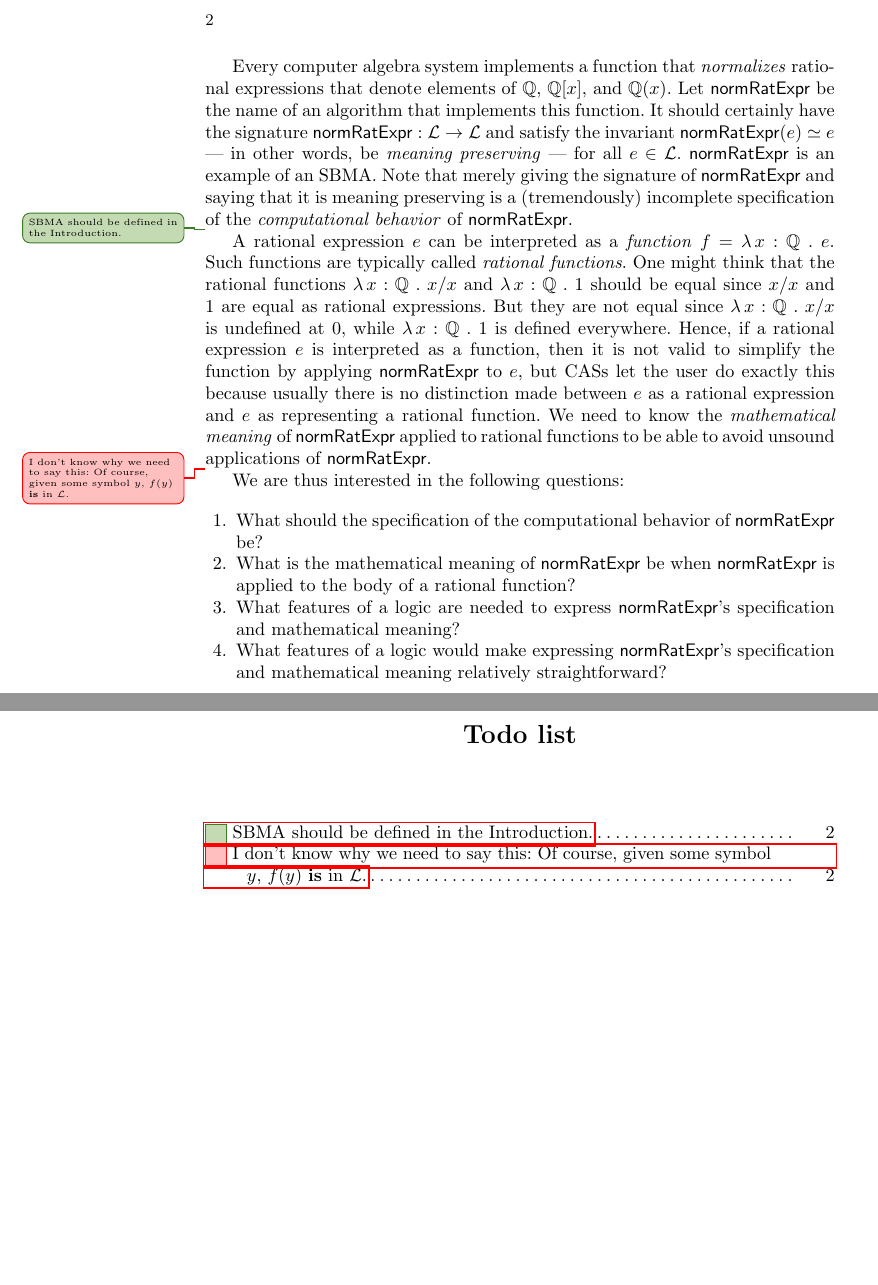
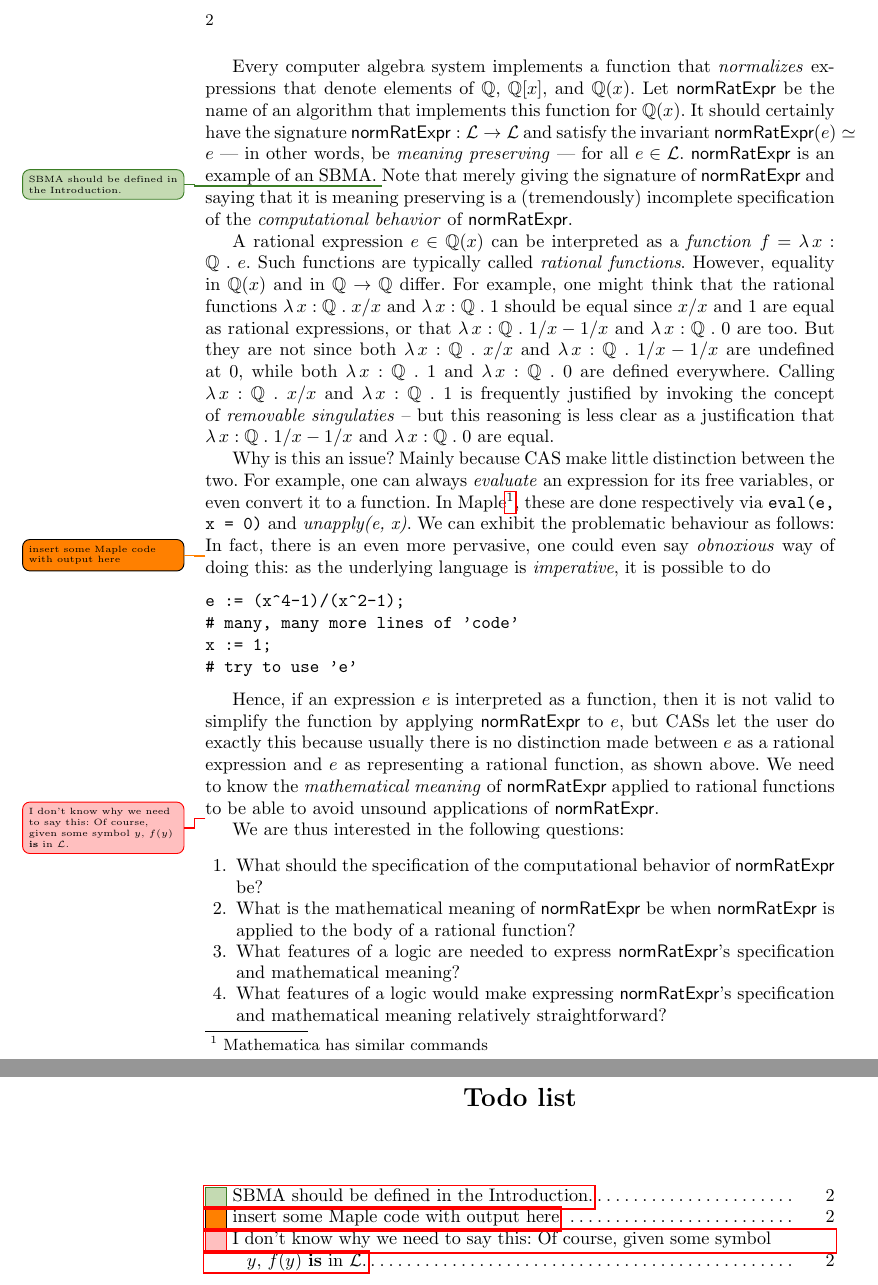
Before and after one commit to JacquesCarette/MathScheme, a LaTeX paper (papers/specifying-sym-comp/towards-spec-sym-comp.tex): two parts of pages 2 and 3 of 3 before the commit and two parts of pages 2 and 4 of 4 after it, joined at a grey line, cut so that both start at the same text, the shorter picture padded with empty space. Compiled offline with pdfLaTeX.

Commit message:
expand and be more precise.

```diff
--- a/papers/specifying-sym-comp/towards-spec-sym-comp.tex
+++ b/papers/specifying-sym-comp/towards-spec-sym-comp.tex
@@ -116,18 +116,17 @@ characteristic that the elements of the \emph{field of fractions} of a
 ring $R$ can be written as quotients $r/s$ of elements of $R$ where
 $r_0/s_0 = r_1/s_1$ if and only if $r_0 * s_1 = r_1 * s_0$ in $R$.
 
-Every computer algebra system implements a function that
-\emph{normalizes} rational expressions that denote elements of $\QQ$,
-$\QQ[x]$, and $\QQ(x)$.  Let {\NRE} be the name of an algorithm that
-implements this function.  It should certainly have the signature
-$\NRE : \Lang \rightarrow \Lang$ and satisfy the invariant $\NRE(e)
-\simeq e$ --- in other words, be \emph{meaning preserving} --- for all
-$e \in \Lang$.  {\NRE} is an example of an SBMA.  Note that merely
-giving the signature of {\NRE} and saying that it is meaning
+Every computer algebra system implements a function that \emph{normalizes}
+expressions that denote elements of $\QQ$, $\QQ[x]$, and $\QQ(x)$.  Let {\NRE}
+be the name of an algorithm that implements this function for $\QQ(x)$.  It
+should certainly have the signature $\NRE : \Lang \rightarrow \Lang$ and
+satisfy the invariant $\NRE(e) \simeq e$ --- in other words, be \emph{meaning
+preserving} --- for all $e \in \Lang$.  {\NRE} is an example of an SBMA.
+\info{SBMA should be defined in the Introduction.}
+Note that merely giving the signature of {\NRE} and saying that it is meaning
 preserving is a (tremendously) incomplete specification of the
 \emph{computational behavior} of {\NRE}.
 
-\info{SBMA should be defined in the Introduction.}
 \iffalse
 SBMAs can be difficult to specify since they involve an interplay of
 syntax and semantics.  We have to be careful of \emph{which} semantics
@@ -135,17 +134,42 @@ is used to guide the syntactic manipulations, as different semantics
 for the \textbf{same} expression can be inconsistent.
 \fi
 
-A rational expression $e$ can be interpreted as a \emph{function} $f =
-\LambdaApp x : \QQ \mdot e$.  Such functions are typically called
-\emph{rational functions}.  One might think that the rational
+A rational expression $e \in \QQ(x)$ can be interpreted as a \emph{function}
+$f = \LambdaApp x : \QQ \mdot e$.  Such functions are typically called
+\emph{rational functions}.  However, equality in $\QQ(x)$ and in
+$\QQ\rightarrow\QQ$ differ.  For example, one might think that the rational
 functions $\funQ{x/x}$ and $\funQ{1}$ should be equal since $x/x$ and
-$1$ are equal as rational expressions.  But they are not equal since
-$\funQ{x/x}$ is undefined at 0, while $\funQ{1}$ is defined
-everywhere.  Hence, if a rational expression $e$ is interpreted as a
+$1$ are equal as rational expressions, or that $\funQ{1/x - 1/x}$ and
+$\funQ{0}$ are too. But they are not since both
+$\funQ{x/x}$ and $\funQ{1/x - 1/x}$ are undefined at 0, while both
+$\funQ{1}$ and $\funQ{0}$ are defined everywhere.  Calling $\funQ{x/x}$
+and $\funQ{1}$ is frequently justified by invoking the concept of
+\emph{removable singulaties} -- but this reasoning is less clear as a
+justification that $\funQ{1/x - 1/x}$ and $\funQ{0}$ are equal.
+
+Why is this an issue? Mainly because CAS make little distinction between
+the two.  For example, one can always \emph{evaluate} an expression
+for its free variables, or even convert it to a function. In
+Maple\footnote{Mathematica has similar commands}, these are done
+respectively via \texttt{eval(e, x = 0)} and
+\textit{unapply(e, x)}.  We can exhibit the problematic behaviour as
+follows:
+\todo{insert some Maple code with output here}
+In fact, there is an even more pervasive, one could even say
+\emph{obnoxious} way of doing this: as the underlying language is
+\emph{imperative}, it is possible to do
+\begin{verbatim}
+e := (x^4-1)/(x^2-1);
+# many, many more lines of 'code'
+x := 1;
+# try to use 'e'
+\end{verbatim}
+
+Hence, if an expression $e$ is interpreted as a
 function, then it is not valid to simplify the function by applying
 {\NRE} to $e$, but CASs let the user do exactly this because usually
 there is no distinction made between $e$ as a rational expression and
-$e$ as representing a rational function.  We need to know the
+$e$ as representing a rational function, as shown above.  We need to know the
 \emph{mathematical meaning} of {\NRE} applied to rational functions to
 be able to avoid unsound applications of {\NRE}.
 
```
Also changed, not shown: papers/specifying-sym-comp/towards-spec-sym-comp.pdf.
